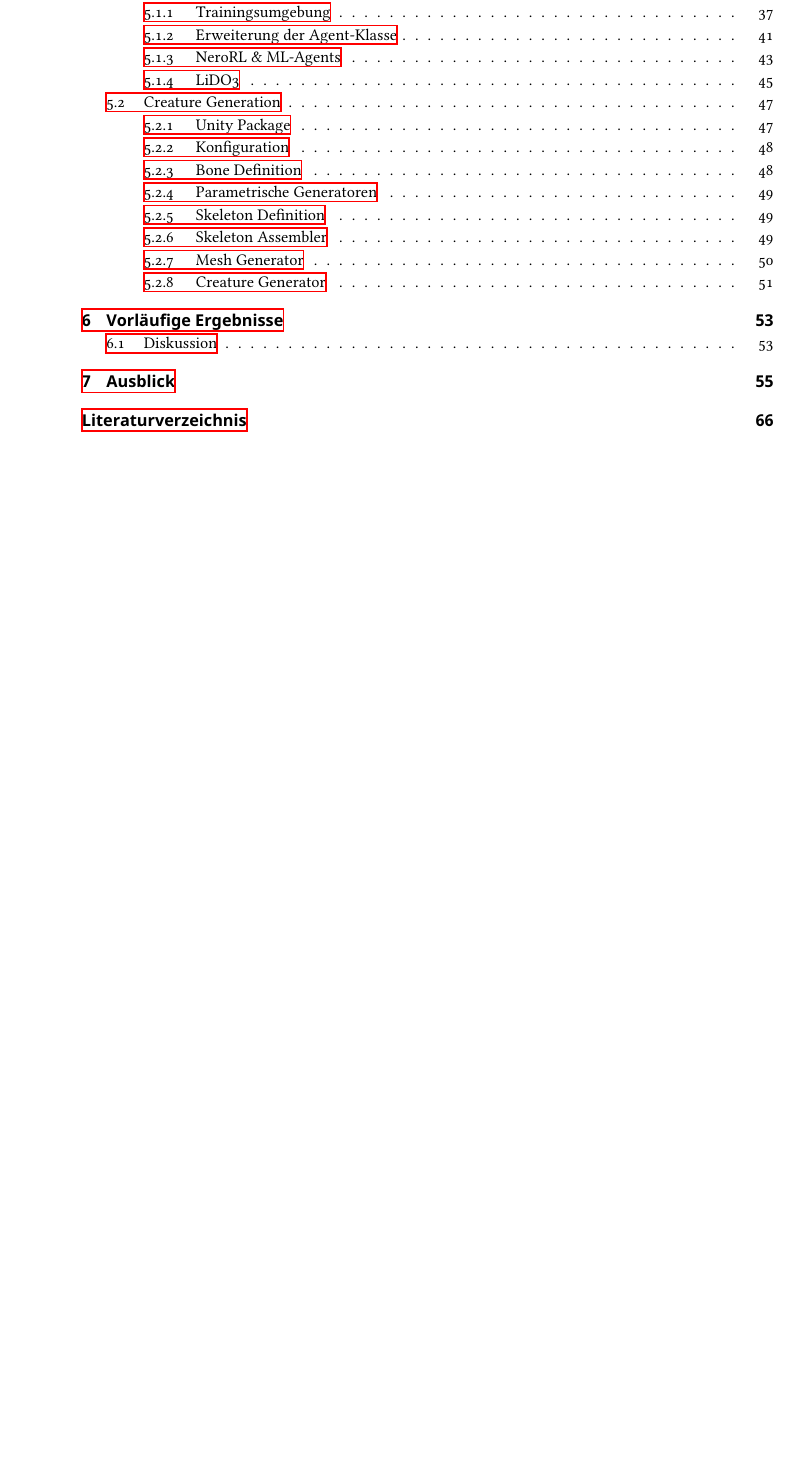
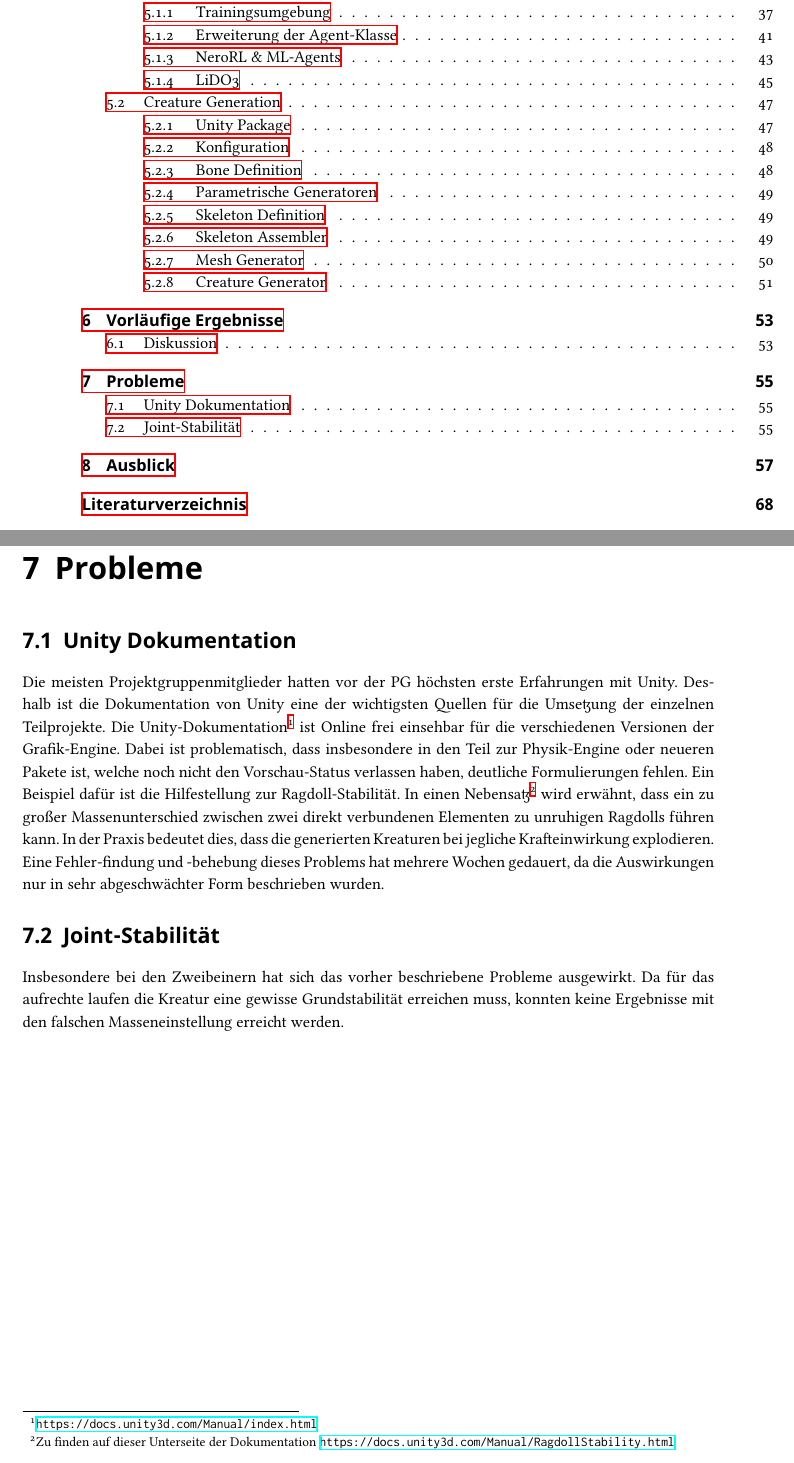
Before and after one commit to PG649-3D-RPG/Abschlussbericht, a LaTeX thesis (Abschlussbericht.tex, which reads chapters/Probleme/Probleme.tex): part of page 4 of 70 before the commit and two parts of pages 4 and 59 of 72 after it, the two joined at a grey line, cut so that both start at the same text, the shorter picture padded with empty space. The pictures show the PDF file Abschlussbericht.pdf that the author committed with the source.

Commit message:
Ein erstes Problem hinzugefügt

```diff
--- /dev/null
+++ b/chapters/Probleme/Probleme.tex
@@ -0,0 +1,8 @@
+\chapter{Probleme}
+\label{Probleme}
+\section{Unity Dokumentation} % Nils
+Die meisten Projektgruppenmitglieder hatten vor der PG höchsten erste Erfahrungen mit Unity. Deshalb ist die Dokumentation von Unity eine der wichtigsten Quellen für die Umsetzung der einzelnen Teilprojekte. Die Unity-Dokumentation\footnote{\url{https://docs.unity3d.com/Manual/index.html}} ist Online frei einsehbar für die verschiedenen Versionen der Grafik-Engine.
+Dabei ist problematisch, dass insbesondere in den Teil zur Physik-Engine oder neueren Pakete ist, welche noch nicht den Vorschau-Status verlassen haben, deutliche Formulierungen fehlen. Ein Beispiel dafür ist die Hilfestellung zur Ragdoll-Stabilität. In einen Nebensatz\footnote{Zu finden auf dieser Unterseite der Dokumentation \url{https://docs.unity3d.com/Manual/RagdollStability.html}} wird erwähnt, dass ein zu großer Massenunterschied zwischen zwei direkt verbundenen Elementen zu unruhigen Ragdolls führen kann. In der Praxis bedeutet dies, dass die generierten Kreaturen bei jegliche Krafteinwirkung explodieren. Eine Fehler-findung und -behebung dieses Problems hat mehrere Wochen gedauert, da die Auswirkungen nur in sehr abgeschwächter Form beschrieben wurden.
+
+\section{Joint-Stabilität}
+Insbesondere bei den Zweibeinern hat sich das vorher beschriebene Probleme ausgewirkt. Da für das aufrechte laufen die Kreatur eine gewisse Grundstabilität erreichen muss, konnten keine Ergebnisse mit den falschen Masseneinstellung erreicht werden.
```
Also changed, not shown: Abschlussbericht.tex (+3 -0 lines), Abschlussbericht.pdf, chapters/06_Vorlaeufige_Ergebnisse/06_Vorlaeufige_Ergebnisse.tex (line endings or trailing spaces).
